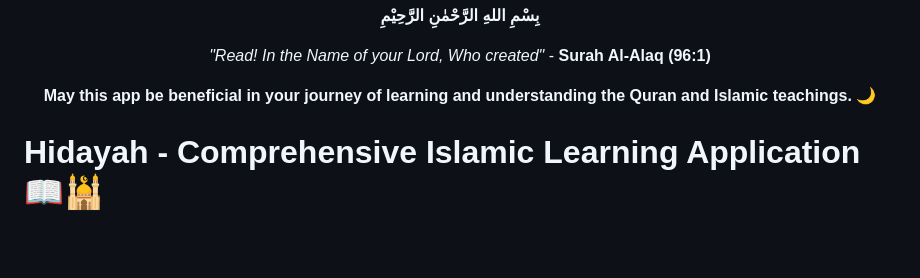
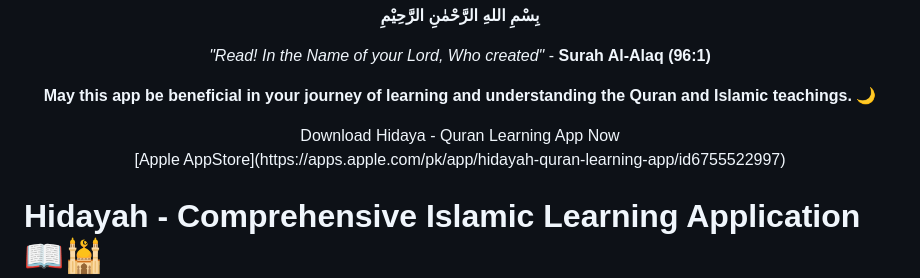
Before and after one commit to mubeenkhan246/hidaya-quran-learning-flutter-app, a Markdown page: README.md, the part around the change. Rendered like a GitHub page; blank space fills up the shorter version.

```diff
--- a/README.md
+++ b/README.md
@@ -6,6 +6,8 @@
 
 **May this app be beneficial in your journey of learning and understanding the Quran and Islamic teachings. 🌙**
 
+<center>Download Hidaya - Quran Learning App Now</center>
+[Apple AppStore](https://apps.apple.com/pk/app/hidayah-quran-learning-app/id6755522997)
 </div>
 
 # Hidayah - Comprehensive Islamic Learning Application 📖🕌
```
